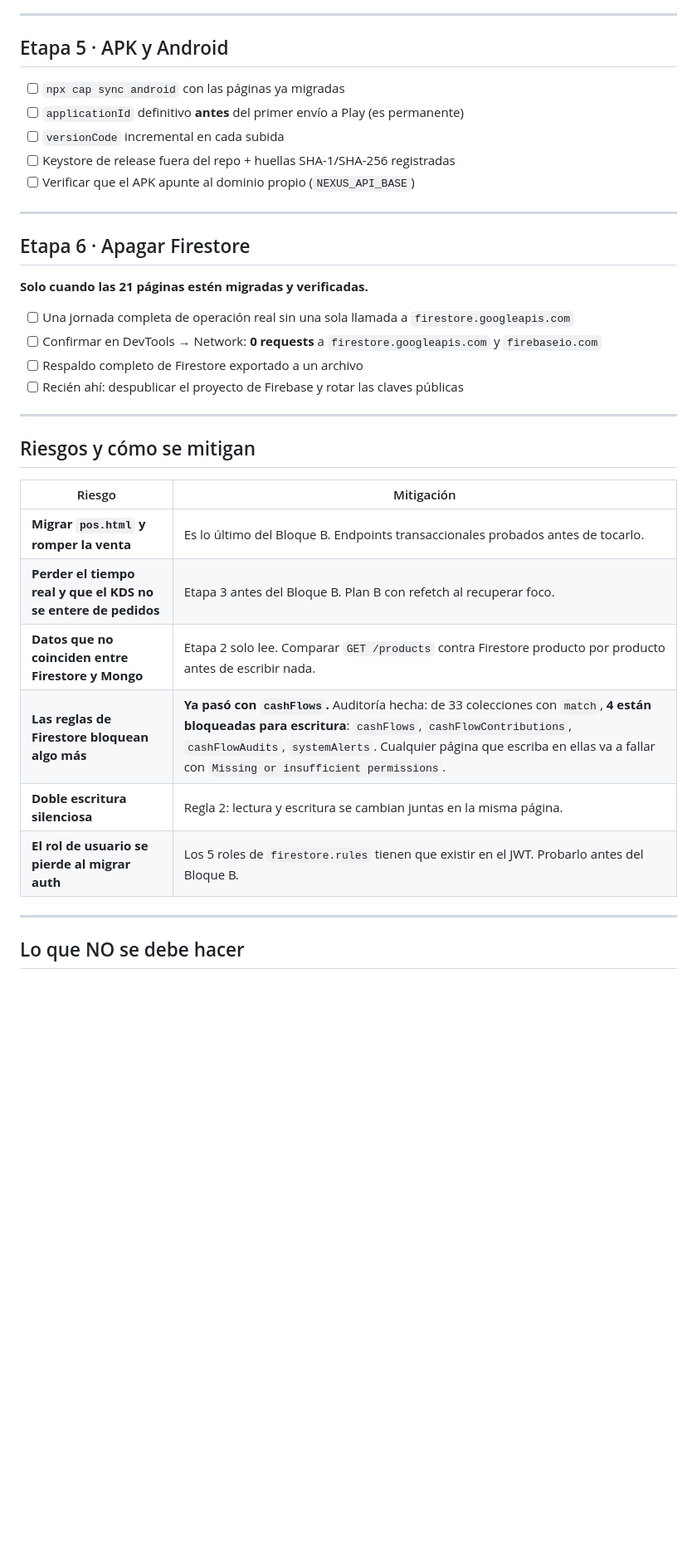
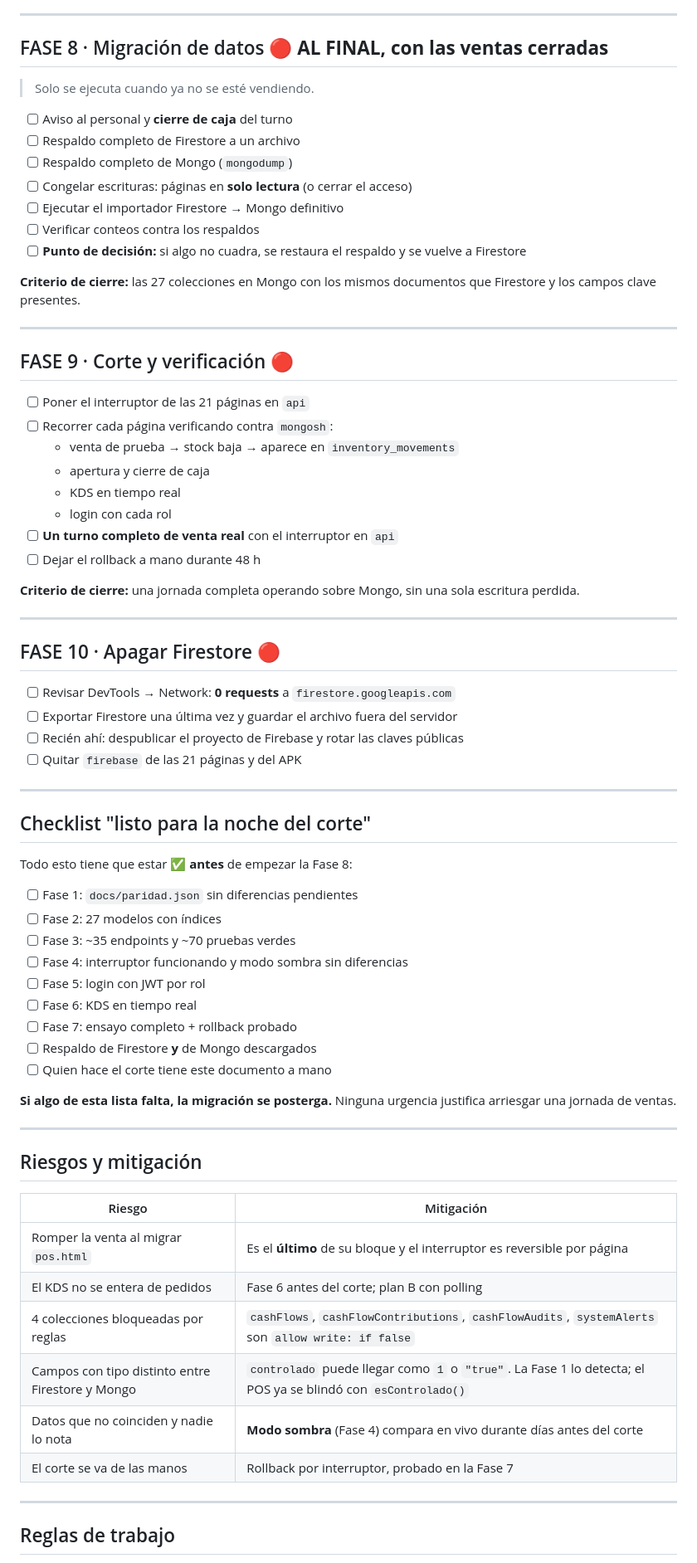
Before and after one commit to FUDAPY/NexusOs, a Markdown page: docs/README.md, the part around one of its changes. Shown at 83% size. Rendered like a GitHub page; blank space fills up the shorter version.

```diff
--- a/docs/README.md
+++ b/docs/README.md
@@ -195,39 +255,76 @@ Firestore notifica cambios solos. La API no. Hay 3 casos que dependen de eso:
 
 ---
 
-## Etapa 5 · APK y Android
+## FASE 8 · Migración de datos 🔴 **AL FINAL, con las ventas cerradas**
 
-- [ ] `npx cap sync android` con las páginas ya migradas
-- [ ] `applicationId` definitivo **antes** del primer envío a Play (es permanente)
-- [ ] `versionCode` incremental en cada subida
-- [ ] Keystore de release fuera del repo + huellas SHA-1/SHA-256 registradas
-- [ ] Verificar que el APK apunte al dominio propio (`NEXUS_API_BASE`)
+> Solo se ejecuta cuando ya no se esté vendiendo.
+
+- [ ] Aviso al personal y **cierre de caja** del turno
+- [ ] Respaldo completo de Firestore a un archivo
+- [ ] Respaldo completo de Mongo (`mongodump`)
+- [ ] Congelar escrituras: páginas en **solo lectura** (o cerrar el acceso)
+- [ ] Ejecutar el importador Firestore → Mongo definitivo
+- [ ] Verificar conteos contra los respaldos
+- [ ] **Punto de decisión:** si algo no cuadra, se restaura el respaldo y se vuelve a Firestore
+
+**Criterio de cierre:** las 27 colecciones en Mongo con los mismos documentos que Firestore y los campos clave presentes.
 
 ---
 
-## Etapa 6 · Apagar Firestore
+## FASE 9 · Corte y verificación 🔴
 
-**Solo cuando las 21 páginas estén migradas y verificadas.**
+- [ ] Poner el interruptor de las 21 páginas en `api`
+- [ ] Recorrer cada página verificando contra `mongosh`:
+  - venta de prueba → stock baja → aparece en `inventory_movements`
+  - apertura y cierre de caja
+  - KDS en tiempo real
+  - login con cada rol
+- [ ] **Un turno completo de venta real** con el interruptor en `api`
+- [ ] Dejar el rollback a mano durante 48 h
 
-- [ ] Una jornada completa de operación real sin una sola llamada a `firestore.googleapis.com`
-- [ ] Confirmar en DevTools → Network: **0 requests** a `firestore.googleapis.com` y `firebaseio.com`
-- [ ] Respaldo completo de Firestore exportado a un archivo
-- [ ] Recién ahí: despublicar el proyecto de Firebase y rotar las claves públicas
+**Criterio de cierre:** una jornada completa operando sobre Mongo, sin una sola escritura perdida.
 
 ---
 
-## Riesgos y cómo se mitigan
+## FASE 10 · Apagar Firestore 🔴
+
+- [ ] Revisar DevTools → Network: **0 requests** a `firestore.googleapis.com`
+- [ ] Exportar Firestore una última vez y guardar el archivo fuera del servidor
+- [ ] Recién ahí: despublicar el proyecto de Firebase y rotar las claves públicas
+- [ ] Quitar `firebase` de las 21 páginas y del APK
+
+---
+
+## Checklist "listo para la noche del corte"
+
+Todo esto tiene que estar ✅ **antes** de empezar la Fase 8:
+
+- [ ] Fase 1: `docs/paridad.json` sin diferencias pendientes
+- [ ] Fase 2: 27 modelos con índices
+- [ ] Fase 3: ~35 endpoints y ~70 pruebas verdes
+- [ ] Fase 4: interruptor funcionando y modo sombra sin diferencias
+- [ ] Fase 5: login con JWT por rol
+- [ ] Fase 6: KDS en tiempo real
+- [ ] Fase 7: ensayo completo + rollback probado
+- [ ] Respaldo de Firestore **y** de Mongo descargados
+- [ ] Quien hace el corte tiene este documento a mano
+
+**Si algo de esta lista falta, la migración se posterga.** Ninguna urgencia justifica arriesgar una jornada de ventas.
+
+---
+
+## Riesgos y mitigación
 
 | Riesgo | Mitigación |
 | --- | --- |
-| **Migrar `pos.html` y romper la venta** | Es lo último del Bloque B. Endpoints transaccionales probados antes de tocarlo. |
-| **Perder el tiempo real y que el KDS no se entere de pedidos** | Etapa 3 antes del Bloque B. Plan B con refetch al recuperar foco. |
-| **Datos que no coinciden entre Firestore y Mongo** | Etapa 2 solo lee. Comparar `GET /products` contra Firestore producto por producto antes de escribir nada. |
-| **Las reglas de Firestore bloquean algo más** | **Ya pasó con `cashFlows`.** Auditoría hecha: de 33 colecciones con `match`, **4 están bloqueadas para escritura**: `cashFlows`, `cashFlowContributions`, `cashFlowAudits`, `systemAlerts`. Cualquier página que escriba en ellas va a fallar con `Missing or insufficient permissions`. |
-| **Doble escritura silenciosa** | Regla 2: lectura y escritura se cambian juntas en la misma página. |
-| **El rol de usuario se pierde al migrar auth** | Los 5 roles de `firestore.rules` tienen que existir en el JWT. Probarlo antes del Bloque B. |
+| Romper la venta al migrar `pos.html` | Es el **último** de su bloque y el interruptor es reversible por página |
+| El KDS no se entera de pedidos | Fase 6 antes del corte; plan B con polling |
+| 4 colecciones bloqueadas por reglas | `cashFlows`, `cashFlowContributions`, `cashFlowAudits`, `systemAlerts` son `allow write: if false` |
+| Campos con tipo distinto entre Firestore y Mongo | `controlado` puede llegar como `1` o `"true"`. La Fase 1 lo detecta; el POS ya se blindó con `esControlado()` |
+| Datos que no coinciden y nadie lo nota | **Modo sombra** (Fase 4) compara en vivo durante días antes del corte |
+| El corte se va de las manos | Rollback por interruptor, probado en la Fase 7 |
 
 ---
 
-## Lo que NO se debe hacer
+## Reglas de trabajo
 
```
Also changed, not shown: other parts of docs/README.md (+213 -167 lines).
